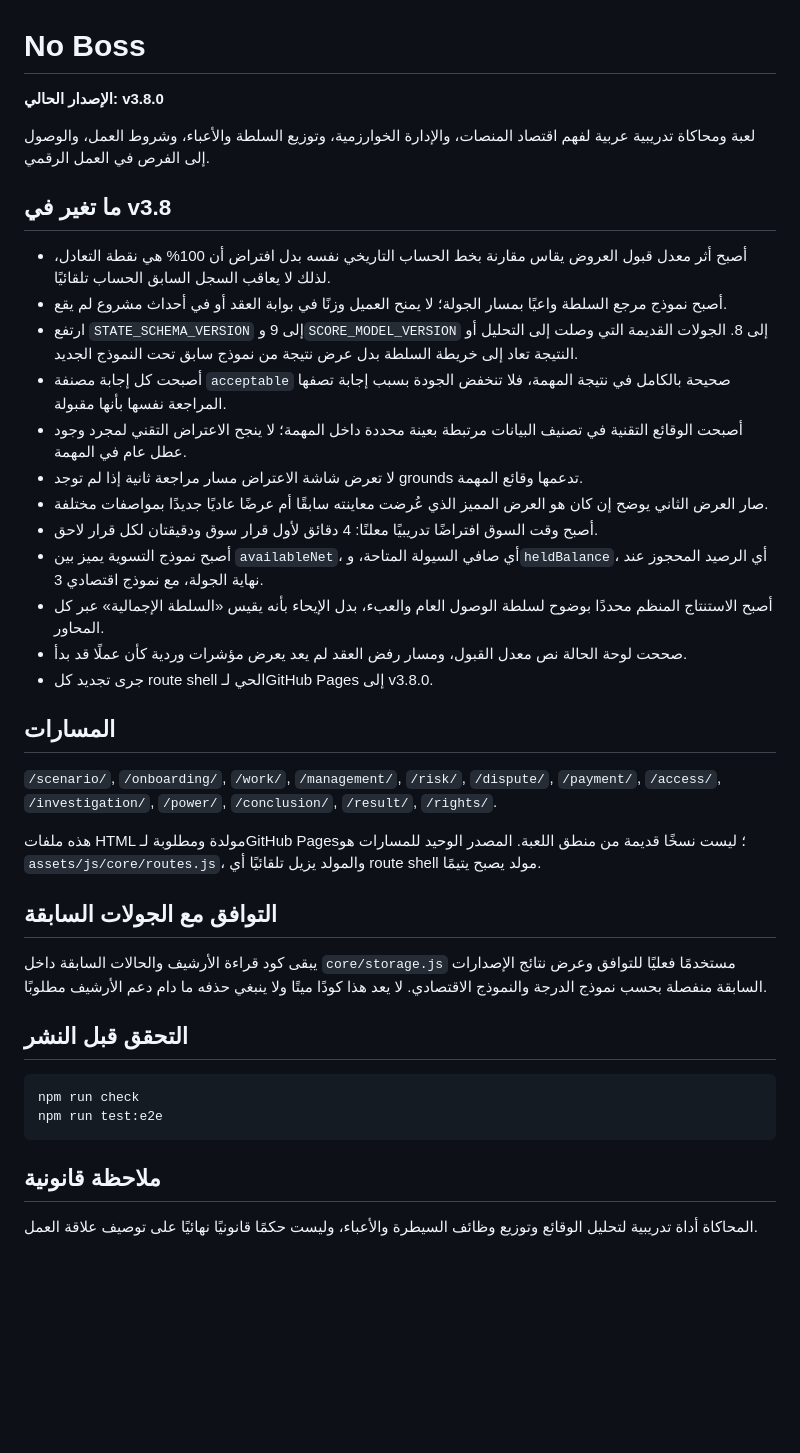
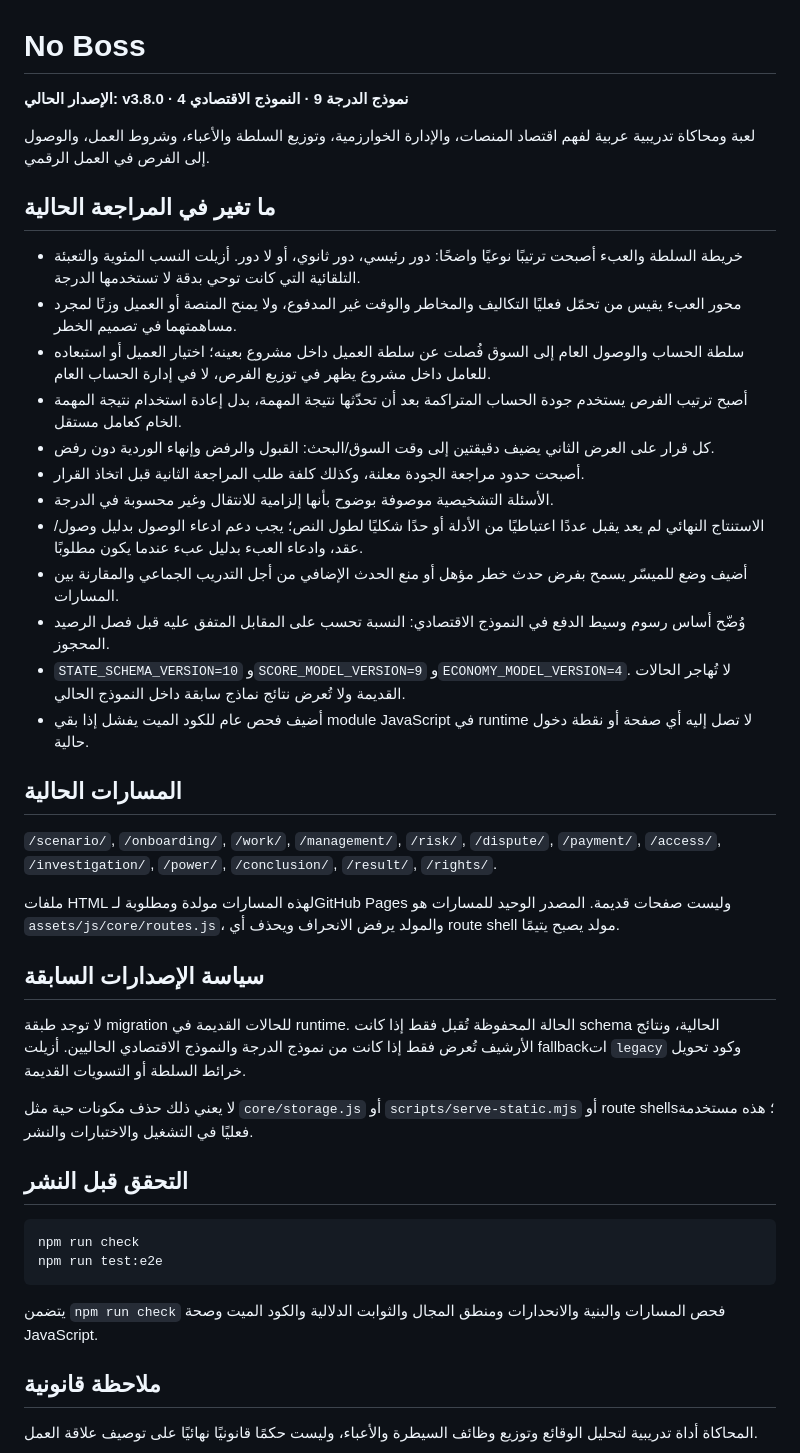
Before and after one commit to moeltaher/taskbridge-game, a Markdown page: README.md, the part around the change. Rendered like a GitHub page; blank space fills up the shorter version.

Commit message:
update README for corrected model and legacy cleanup policy

````diff
--- a/README.md
+++ b/README.md
@@ -1,33 +1,35 @@
 # No Boss
 
-**الإصدار الحالي: v3.8.0**
+**الإصدار الحالي: v3.8.0 · نموذج الدرجة 9 · النموذج الاقتصادي 4**
 
 لعبة ومحاكاة تدريبية عربية لفهم اقتصاد المنصات، والإدارة الخوارزمية، وتوزيع السلطة والأعباء، وشروط العمل، والوصول إلى الفرص في العمل الرقمي.
 
-## ما تغير في v3.8
+## ما تغير في المراجعة الحالية
 
-- أصبح أثر معدل قبول العروض يقاس مقارنة بخط الحساب التاريخي نفسه بدل افتراض أن 100% هي نقطة التعادل، لذلك لا يعاقب السجل السابق الحساب تلقائيًا.
-- أصبح نموذج مرجع السلطة واعيًا بمسار الجولة؛ لا يمنح العميل وزنًا في بوابة العقد أو في أحداث مشروع لم يقع.
-- ارتفع `STATE_SCHEMA_VERSION` إلى 9 و`SCORE_MODEL_VERSION` إلى 8. الجولات القديمة التي وصلت إلى التحليل أو النتيجة تعاد إلى خريطة السلطة بدل عرض نتيجة من نموذج سابق تحت النموذج الجديد.
-- أصبحت كل إجابة مصنفة `acceptable` صحيحة بالكامل في نتيجة المهمة، فلا تنخفض الجودة بسبب إجابة تصفها المراجعة نفسها بأنها مقبولة.
-- أصبحت الوقائع التقنية في تصنيف البيانات مرتبطة بعينة محددة داخل المهمة؛ لا ينجح الاعتراض التقني لمجرد وجود عطل عام في المهمة.
-- لا تعرض شاشة الاعتراض مسار مراجعة ثانية إذا لم توجد grounds تدعمها وقائع المهمة.
-- صار العرض الثاني يوضح إن كان هو العرض المميز الذي عُرضت معاينته سابقًا أم عرضًا عاديًا جديدًا بمواصفات مختلفة.
-- أصبح وقت السوق افتراضًا تدريبيًا معلنًا: 4 دقائق لأول قرار سوق ودقيقتان لكل قرار لاحق.
-- أصبح نموذج التسوية يميز بين `availableNet`، أي صافي السيولة المتاحة، و`heldBalance`، أي الرصيد المحجوز عند نهاية الجولة، مع نموذج اقتصادي 3.
-- أصبح الاستنتاج المنظم محددًا بوضوح لسلطة الوصول العام والعبء، بدل الإيحاء بأنه يقيس «السلطة الإجمالية» عبر كل المحاور.
-- صححت لوحة الحالة نص معدل القبول، ومسار رفض العقد لم يعد يعرض مؤشرات وردية كأن عملًا قد بدأ.
-- جرى تجديد كل route shell الحي لـGitHub Pages إلى v3.8.0.
+- خريطة السلطة والعبء أصبحت ترتيبًا نوعيًا واضحًا: دور رئيسي، دور ثانوي، أو لا دور. أزيلت النسب المئوية والتعبئة التلقائية التي كانت توحي بدقة لا تستخدمها الدرجة.
+- محور العبء يقيس من تحمّل فعليًا التكاليف والمخاطر والوقت غير المدفوع، ولا يمنح المنصة أو العميل وزنًا لمجرد مساهمتهما في تصميم الخطر.
+- سلطة الحساب والوصول العام إلى السوق فُصلت عن سلطة العميل داخل مشروع بعينه؛ اختيار العميل أو استبعاده للعامل داخل مشروع يظهر في توزيع الفرص، لا في إدارة الحساب العام.
+- أصبح ترتيب الفرص يستخدم جودة الحساب المتراكمة بعد أن تحدّثها نتيجة المهمة، بدل إعادة استخدام نتيجة المهمة الخام كعامل مستقل.
+- كل قرار على العرض الثاني يضيف دقيقتين إلى وقت السوق/البحث: القبول والرفض وإنهاء الوردية دون رفض.
+- أصبحت حدود مراجعة الجودة معلنة، وكذلك كلفة طلب المراجعة الثانية قبل اتخاذ القرار.
+- الأسئلة التشخيصية موصوفة بوضوح بأنها إلزامية للانتقال وغير محسوبة في الدرجة.
+- الاستنتاج النهائي لم يعد يقبل عددًا اعتباطيًا من الأدلة أو حدًا شكليًا لطول النص؛ يجب دعم ادعاء الوصول بدليل وصول/عقد، وادعاء العبء بدليل عبء عندما يكون مطلوبًا.
+- أضيف وضع للميسّر يسمح بفرض حدث خطر مؤهل أو منع الحدث الإضافي من أجل التدريب الجماعي والمقارنة بين المسارات.
+- وُضّح أساس رسوم وسيط الدفع في النموذج الاقتصادي: النسبة تحسب على المقابل المتفق عليه قبل فصل الرصيد المحجوز.
+- `STATE_SCHEMA_VERSION=10` و`SCORE_MODEL_VERSION=9` و`ECONOMY_MODEL_VERSION=4`. لا تُهاجر الحالات القديمة ولا تُعرض نتائج نماذج سابقة داخل النموذج الحالي.
+- أضيف فحص عام للكود الميت يفشل إذا بقي module JavaScript في runtime لا تصل إليه أي صفحة أو نقطة دخول حالية.
 
-## المسارات
+## المسارات الحالية
 
 `/scenario/`, `/onboarding/`, `/work/`, `/management/`, `/risk/`, `/dispute/`, `/payment/`, `/access/`, `/investigation/`, `/power/`, `/conclusion/`, `/result/`, `/rights/`.
 
-هذه ملفات HTML مولدة ومطلوبة لـGitHub Pages؛ ليست نسخًا قديمة من منطق اللعبة. المصدر الوحيد للمسارات هو `assets/js/core/routes.js`، والمولد يزيل تلقائيًا أي route shell مولد يصبح يتيمًا.
+ملفات HTML لهذه المسارات مولدة ومطلوبة لـGitHub Pages وليست صفحات قديمة. المصدر الوحيد للمسارات هو `assets/js/core/routes.js`، والمولد يرفض الانحراف ويحذف أي route shell مولد يصبح يتيمًا.
 
-## التوافق مع الجولات السابقة
+## سياسة الإصدارات السابقة
 
-يبقى كود قراءة الأرشيف والحالات السابقة داخل `core/storage.js` مستخدمًا فعليًا للتوافق وعرض نتائج الإصدارات السابقة منفصلة بحسب نموذج الدرجة والنموذج الاقتصادي. لا يعد هذا كودًا ميتًا ولا ينبغي حذفه ما دام دعم الأرشيف مطلوبًا.
+لا توجد طبقة migration للحالات القديمة في runtime. الحالة المحفوظة تُقبل فقط إذا كانت schema الحالية، ونتائج الأرشيف تُعرض فقط إذا كانت من نموذج الدرجة والنموذج الاقتصادي الحاليين. أزيلت fallbackات `legacy` وكود تحويل خرائط السلطة أو التسويات القديمة.
+
+لا يعني ذلك حذف مكونات حية مثل `core/storage.js` أو `scripts/serve-static.mjs` أو route shells؛ هذه مستخدمة فعليًا في التشغيل والاختبارات والنشر.
 
 ## التحقق قبل النشر
 
@@ -36,6 +38,8 @@ npm run check
 npm run test:e2e
 ```
 
+يتضمن `npm run check` فحص المسارات والبنية والانحدارات ومنطق المجال والثوابت الدلالية والكود الميت وصحة JavaScript.
+
 ## ملاحظة قانونية
 
 المحاكاة أداة تدريبية لتحليل الوقائع وتوزيع وظائف السيطرة والأعباء، وليست حكمًا قانونيًا نهائيًا على توصيف علاقة العمل.
````
